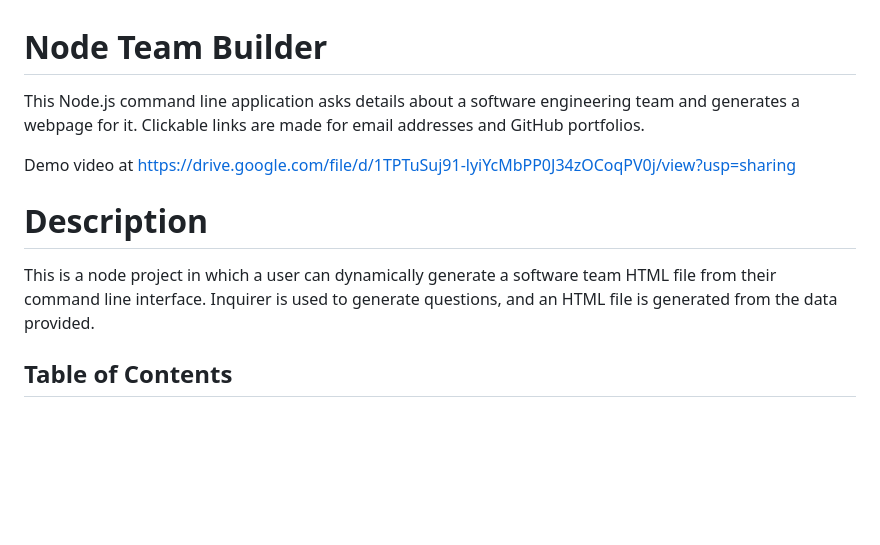
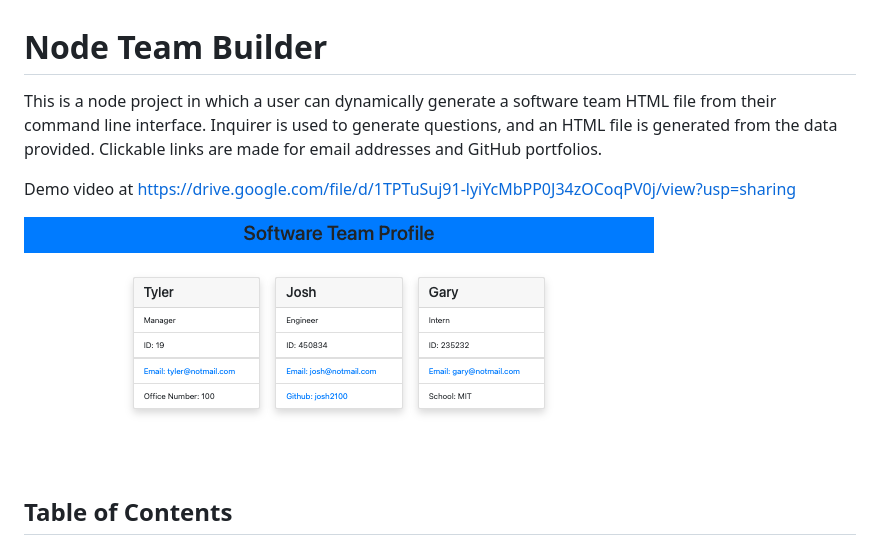
Before and after one commit to josh2100/node-team-builder, a Markdown page: README.md, the part around the change. Rendered like a GitHub page; pictures changed too: images/screenshot2.png (added); blank space fills up the shorter version.

Commit message:
readme simplified

```diff
--- a/README.md
+++ b/README.md
@@ -1,12 +1,10 @@
 # Node Team Builder
 
-This Node.js command line application asks details about a software engineering team and generates a webpage for it. Clickable links are made for email addresses and GitHub portfolios.
+This is a node project in which a user can dynamically generate a software team HTML file from their command line interface. Inquirer is used to generate questions, and an HTML file is generated from the data provided. Clickable links are made for email addresses and GitHub portfolios.
 
 Demo video at https://drive.google.com/file/d/1TPTuSuj91-lyiYcMbPP0J34zOCoqPV0j/view?usp=sharing
 
-# Description
-
-This is a node project in which a user can dynamically generate a software team HTML file from their command line interface. Inquirer is used to generate questions, and an HTML file is generated from the data provided.
+![Node Team Builder Screenshot](./images/screenshot2.png)
 
 ## Table of Contents
 
```
Also changed, not shown: 2 other files.
